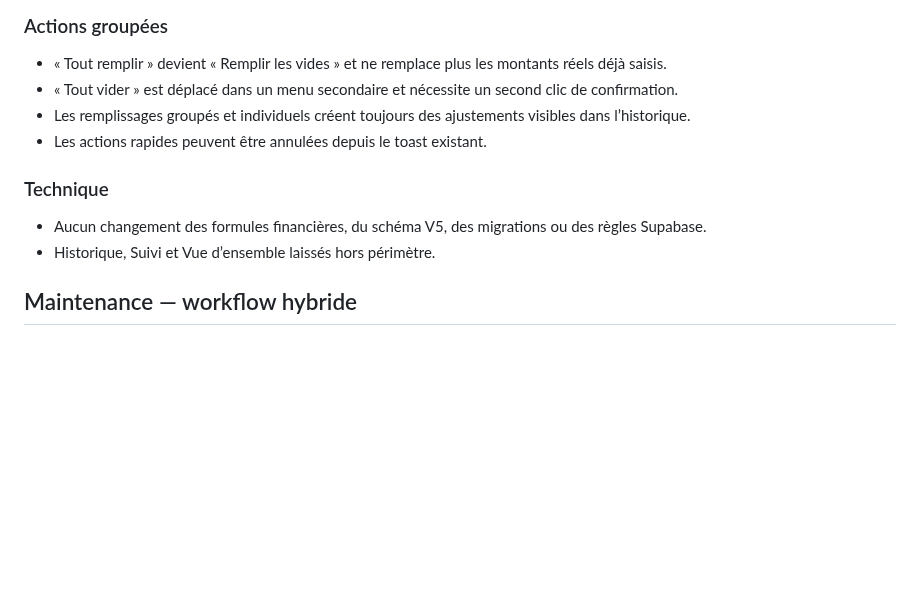
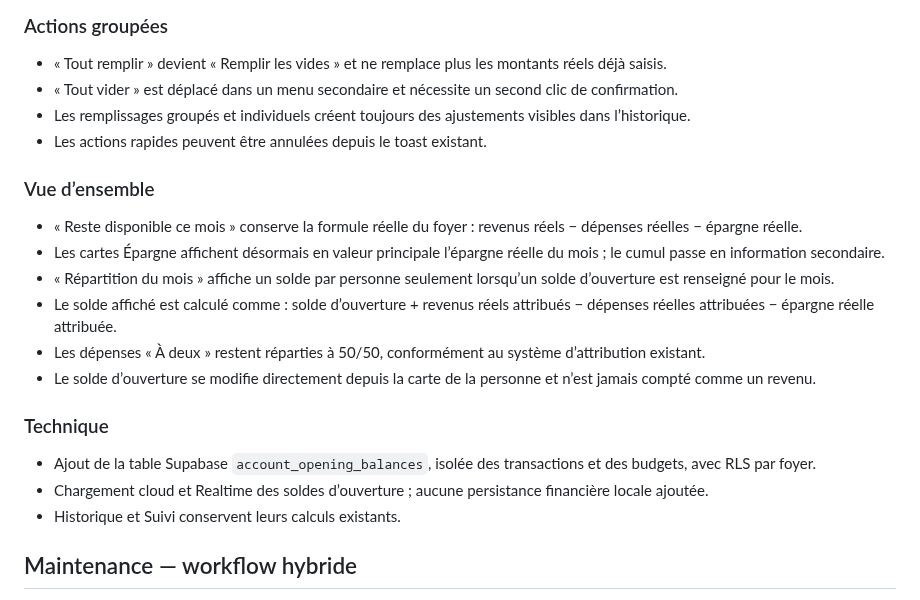
Before and after one commit to nishiosxn/budget-app, a Markdown page: CHANGELOG.md, the part around the change. Rendered like a GitHub page; blank space fills up the shorter version.

Commit message:
docs: record V2.6 overview balance changes

```diff
--- a/CHANGELOG.md
+++ b/CHANGELOG.md
@@ -18,9 +18,18 @@
 - Les remplissages groupés et individuels créent toujours des ajustements visibles dans l’historique.
 - Les actions rapides peuvent être annulées depuis le toast existant.
 
+### Vue d’ensemble
+- « Reste disponible ce mois » conserve la formule réelle du foyer : revenus réels − dépenses réelles − épargne réelle.
+- Les cartes Épargne affichent désormais en valeur principale l’épargne réelle du mois ; le cumul passe en information secondaire.
+- « Répartition du mois » affiche un solde par personne seulement lorsqu’un solde d’ouverture est renseigné pour le mois.
+- Le solde affiché est calculé comme : solde d’ouverture + revenus réels attribués − dépenses réelles attribuées − épargne réelle attribuée.
+- Les dépenses « À deux » restent réparties à 50/50, conformément au système d’attribution existant.
+- Le solde d’ouverture se modifie directement depuis la carte de la personne et n’est jamais compté comme un revenu.
+
 ### Technique
-- Aucun changement des formules financières, du schéma V5, des migrations ou des règles Supabase.
-- Historique, Suivi et Vue d’ensemble laissés hors périmètre.
+- Ajout de la table Supabase `account_opening_balances`, isolée des transactions et des budgets, avec RLS par foyer.
+- Chargement cloud et Realtime des soldes d’ouverture ; aucune persistance financière locale ajoutée.
+- Historique et Suivi conservent leurs calculs existants.
 
 
 ## Maintenance — workflow hybride
```
